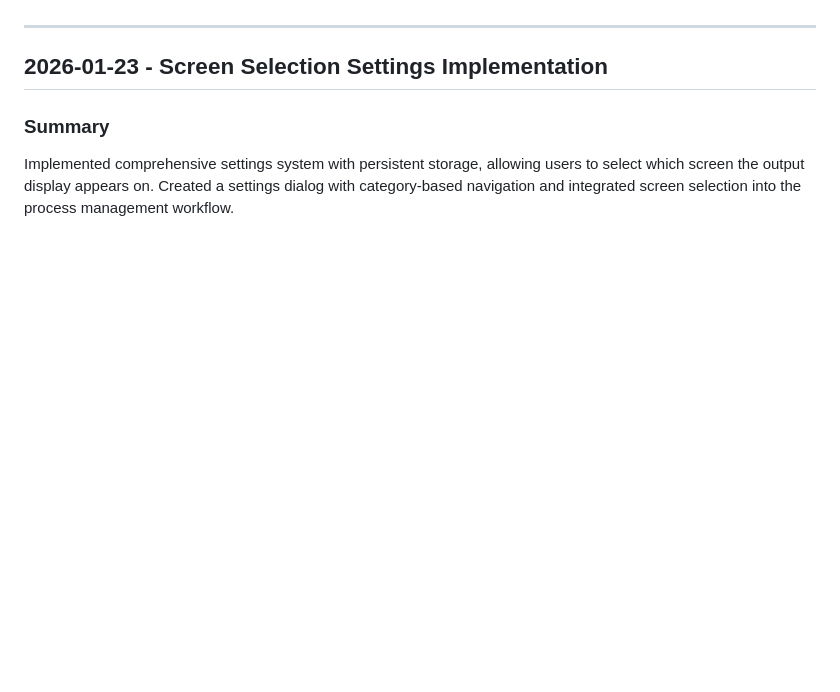
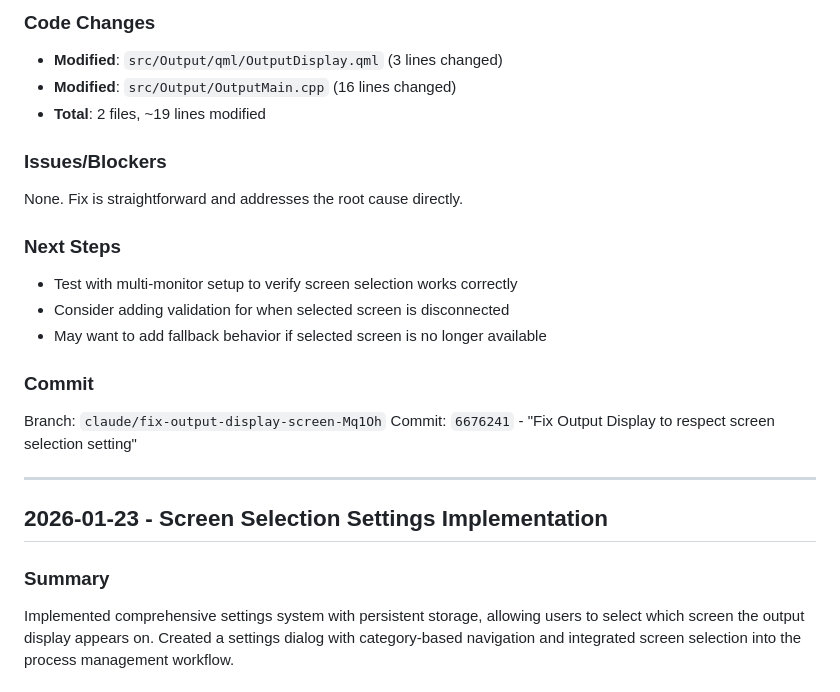
Before and after one commit to EpicSalvation/Clarity, a Markdown page: DEVLOG.md, the part around one of its changes. Drawn GitHub-style; blank space fills up the shorter version.

Commit message:
Update DEVLOG with screen selection fix details

```diff
--- a/DEVLOG.md
+++ b/DEVLOG.md
@@ -4,3 +70,19 @@ A chronological record of development work on the Clarity project.
+### Code Changes
+- **Modified**: `src/Output/qml/OutputDisplay.qml` (3 lines changed)
+- **Modified**: `src/Output/OutputMain.cpp` (16 lines changed)
+- **Total**: 2 files, ~19 lines modified
+
+### Issues/Blockers
+None. Fix is straightforward and addresses the root cause directly.
+
+### Next Steps
+- Test with multi-monitor setup to verify screen selection works correctly
+- Consider adding validation for when selected screen is disconnected
+- May want to add fallback behavior if selected screen is no longer available
+
+### Commit
+Branch: `claude/fix-output-display-screen-Mq1Oh`
+Commit: `6676241` - "Fix Output Display to respect screen selection setting"
 
 ---
 
```
Also changed, not shown: other parts of DEVLOG.md (+66 -0 lines).
